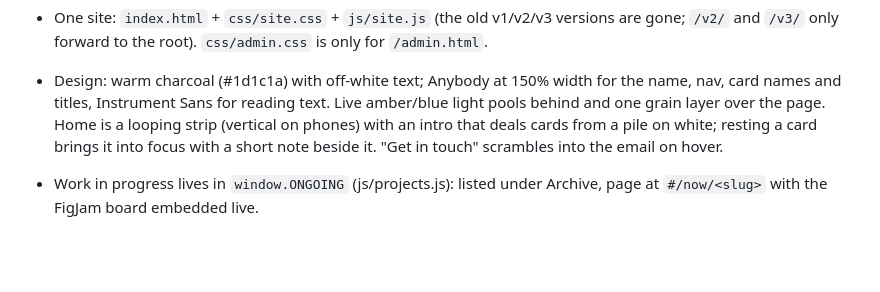
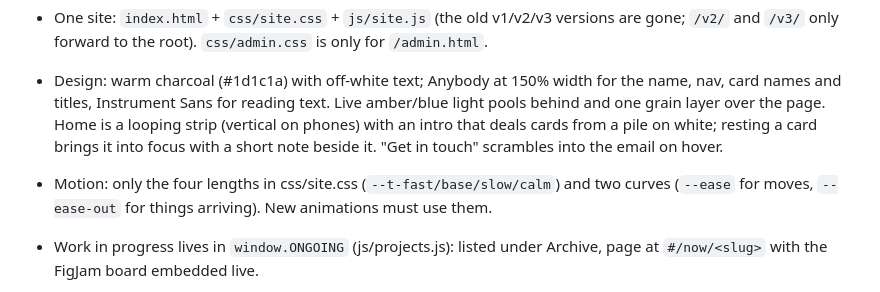
Before and after one commit to geosubash-glitch/geosubash, a Markdown page: CLAUDE.md, the part around the change. Drawn GitHub-style; blank space fills up the shorter version.

Commit message:
Note motion tokens

```diff
--- a/CLAUDE.md
+++ b/CLAUDE.md
@@ -17,6 +17,8 @@
   layer over the page. Home is a looping strip (vertical on phones) with an intro that deals cards
   from a pile on white; resting a card brings it into focus with a short note beside it.
   "Get in touch" scrambles into the email on hover.
+- Motion: only the four lengths in css/site.css (`--t-fast/base/slow/calm`) and two curves (`--ease` for moves,
+  `--ease-out` for things arriving). New animations must use them.
 - Work in progress lives in `window.ONGOING` (js/projects.js): listed under Archive,
   page at `#/now/<slug>` with the FigJam board embedded live.
 - About-page shelf (music, books, photos) is `data/shelf.json` + `assets/shelf/`, edited by the
```
